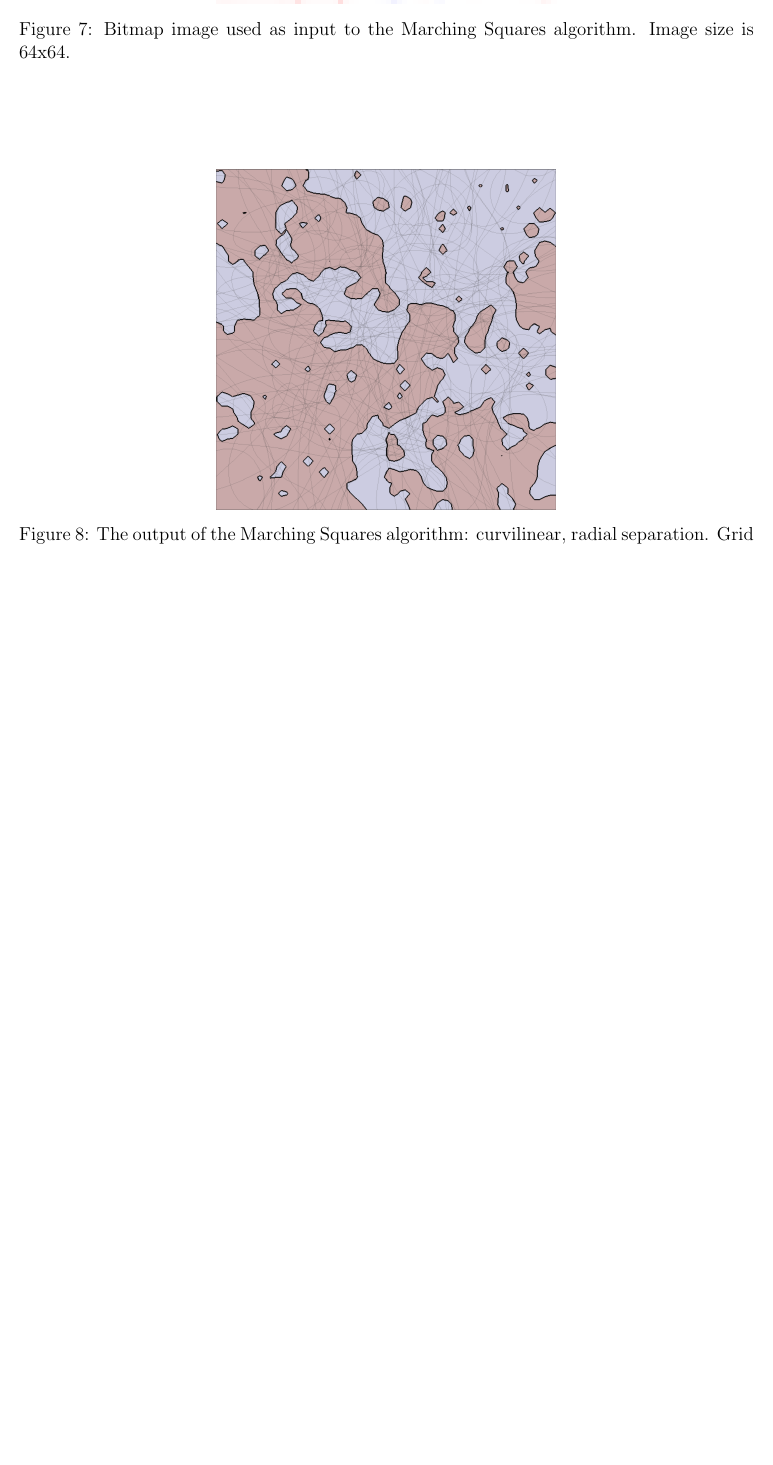
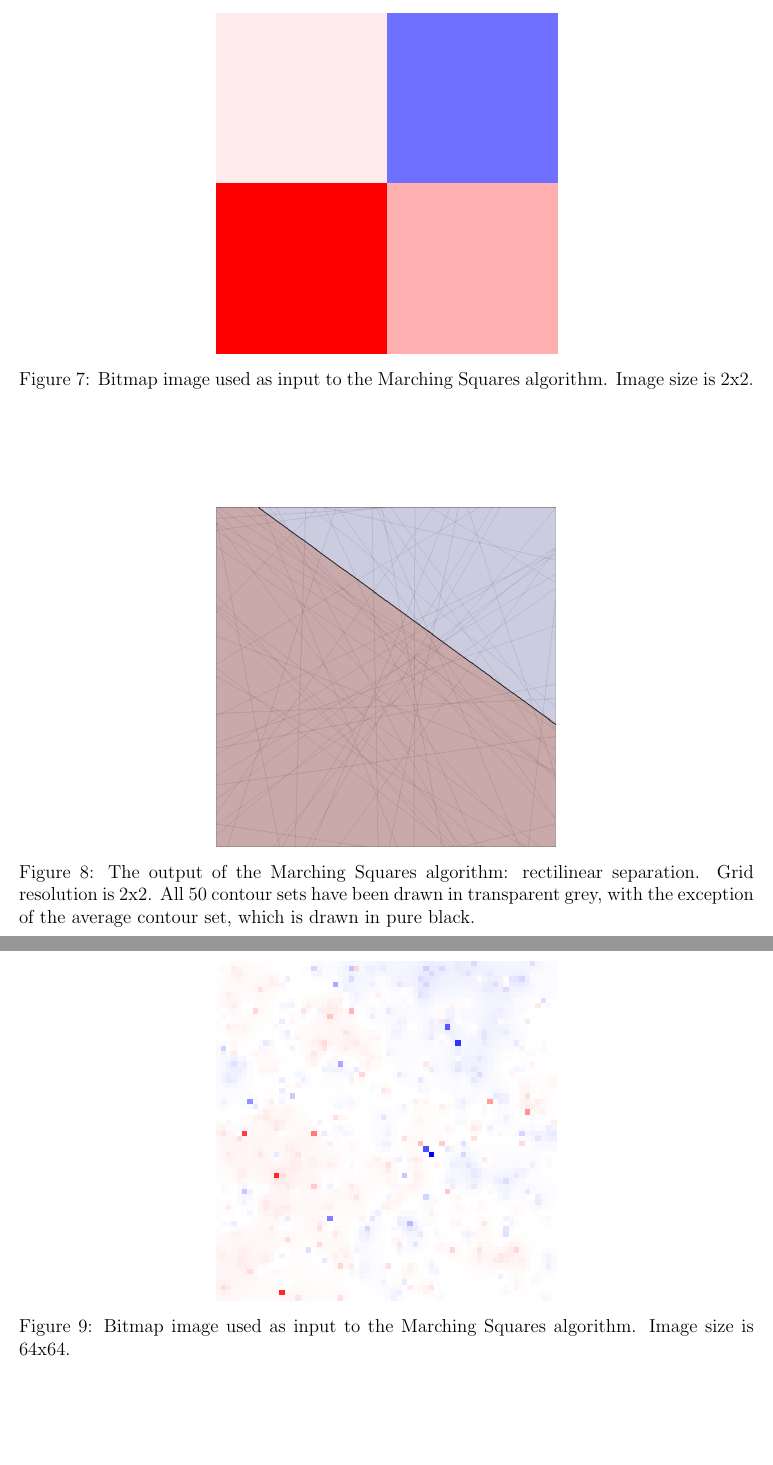
Before and after one commit to sjhalayka/papers, a LaTeX paper (separation/separation.tex): part of page 6 of 8 before the commit and two parts of pages 6 and 7 of 9 after it, the two joined at a grey line, cut so that both start at the same text, the shorter picture padded with empty space. Compiled offline with pdfLaTeX.

Commit message:
Add files via upload

```diff
--- a/separation/separation.tex
+++ b/separation/separation.tex
@@ -1,6 +1,6 @@
 \documentclass[12pt]{article}
 
-\title{A visual method for generating the separating isosurface of two classes of objects in two-dimensional space}
+\title{An easy-to-implement numerical, visual method for generating the (non-)linear separating isosurface of two classes of objects in two-dimensional space using Marching Squares and OpenCV}
 \author{
 Shawn Halayka\footnote{Independent -- sjhalayka@gmail.com}
 }
@@ -129,6 +129,28 @@ Colour falls off with distance.
 }
 \end{figure}
 
+
+
+
+
+
+
+\begin{figure}
+\centering
+  \includegraphics[width = 3 in]{image_avg_rectilinear.png}
+  \caption{Bitmap image used as input to the Marching Squares algorithm.
+Image size is 2x2.
+}
+\end{figure}
+
+\begin{figure}
+\centering
+  \includegraphics[width = 3 in]{rectilinear.png}
+  \caption{The output of the Marching Squares algorithm: rectilinear separation.
+Grid resolution is 2x2.
+All 50 contour sets have been drawn in transparent grey, with the exception of the average contour set, which is drawn in pure black.
+}
+\end{figure}
 
 
 
@@ -145,7 +167,7 @@ Image size is 64x64.
   \includegraphics[width = 3 in]{no_blur.png}
   \caption{The output of the Marching Squares algorithm: curvilinear, radial separation.
 Grid resolution is 64x64.
-All contours have been drawn in transparent grey, with the exception of the average contour, which is drawn in pure black.
+All 50 contour sets have been drawn in transparent grey, with the exception of the average contour set, which is drawn in pure black.
 }
 \end{figure}
 
@@ -168,9 +190,12 @@ One iteration of Gaussian blur has been used.
   \includegraphics[width = 3 in]{1blur.png}
   \caption{The output of the Marching Squares algorithm: curvilinear, radial separation.
 Grid resolution is 64x64.
-All contours have been drawn in transparent grey, with the exception of the average contour, which is drawn in pure black.
+All 50 contour sets have been drawn in transparent grey, with the exception of the average contour set, which is drawn in pure black.
 }
 \end{figure}
+
+
+
 
 
 
@@ -189,7 +214,7 @@ Ten iterations of Gaussian blur have been used.
   \includegraphics[width = 3 in]{10blur.png}
   \caption{The output of the Marching Squares algorithm: curvilinear, radial separation.
 Grid resolution is 64x64.
-All contours have been drawn in transparent grey, with the exception of the average contour, which is drawn in pure black.
+All 50 contour sets have been drawn in transparent grey, with the exception of the average contour set, which is drawn in pure black.
 }
 \end{figure}
 
```
Also changed, not shown: separation/image_avg_rectilinear.png (added), separation/rectilinear.png (added), separation/separation.pdf, separation/separation.tex (2 more changed lines), 2 other files.
